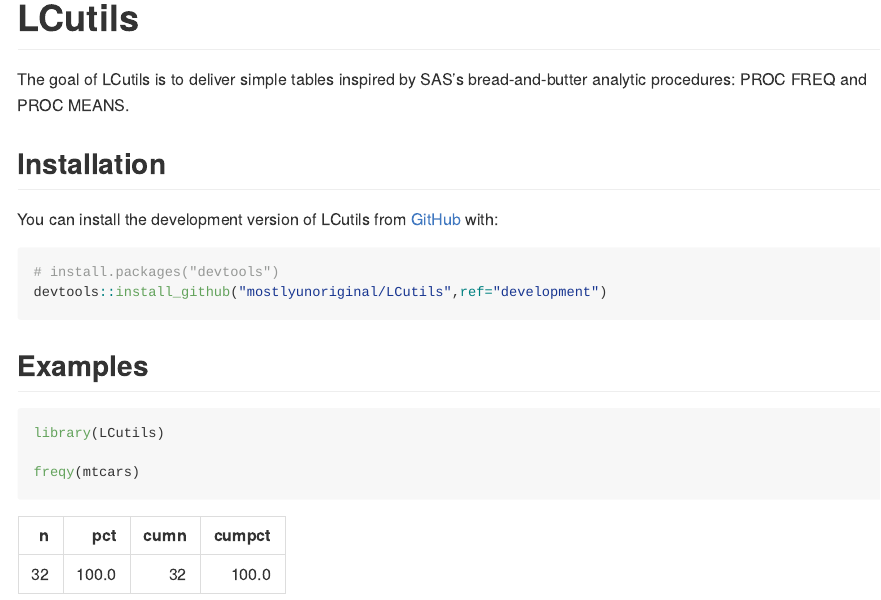
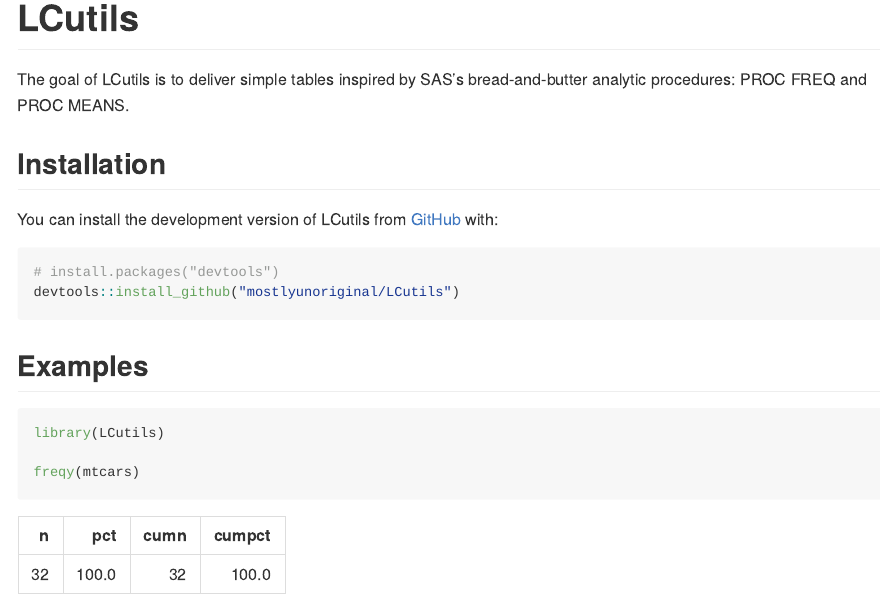
Before and after one commit to mostlyunoriginal/LCutils, an R Markdown document (README.Rmd): the page in a window 1100 px wide, from its top. The pictures show the output file README.md that the author committed with the source, drawn offline in the style of GitHub.

Commit message:
Update readme following dev merge

````diff
--- a/README.Rmd
+++ b/README.Rmd
@@ -27,7 +27,7 @@
 
 ``` r
 # install.packages("devtools")
-devtools::install_github("mostlyunoriginal/LCutils",ref="development")
+devtools::install_github("mostlyunoriginal/LCutils")
 ```
 
 ## Examples
````
Also changed, not shown: README.md.
